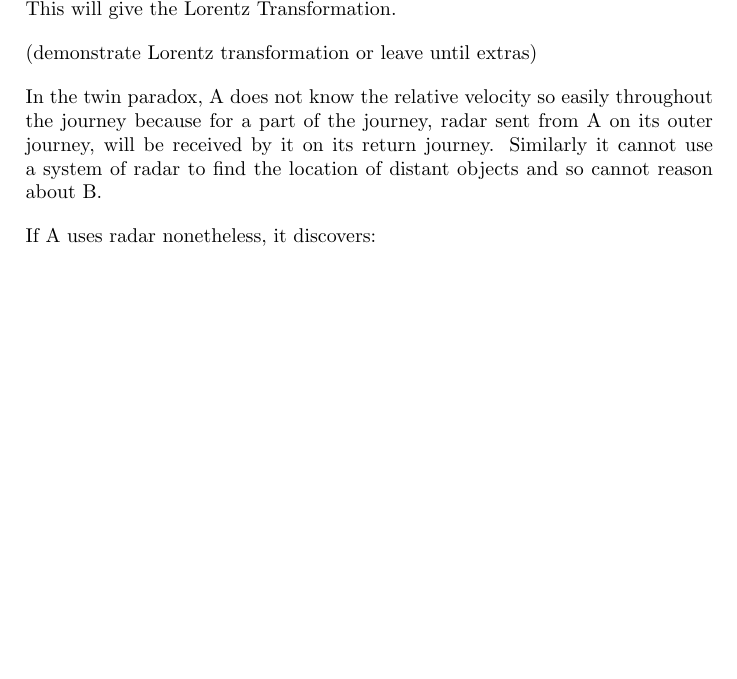
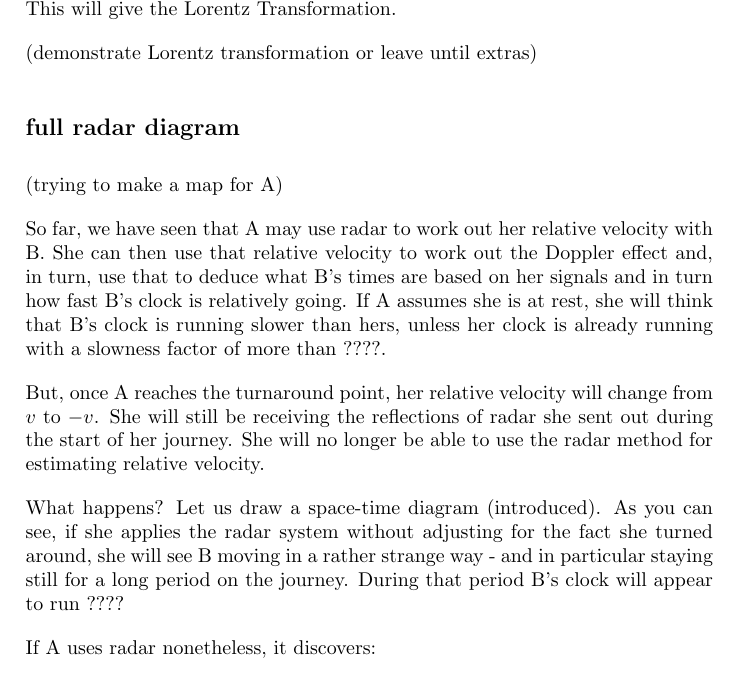
Before and after one commit to francisdavey/physics, a LaTeX document (blog/twin1.tex): part of page 7 of 8, cut so that both start at the same text, the shorter picture padded with empty space. Compiled offline with pdfLaTeX.

Commit message:
said more about radar relative velocity

```diff
--- a/blog/twin1.tex
+++ b/blog/twin1.tex
@@ -196,14 +196,22 @@ Having a slow clock will mean mistiming the speed of light.
 A can use this system of radar to work out both the time and distance of an event (define event), by sending a radar beam to it and then receiving one back. This will give the Lorentz Transformation.
 
 (demonstrate Lorentz transformation or leave until extras)
+\subsection*{full radar diagram}
+(trying to make a map for A)
 
-In the twin paradox, A does not know the relative velocity so easily throughout the journey because for a part of the journey, radar sent from A on its outer journey, will be received by it on its return journey. Similarly it cannot use a system of radar to find the location of distant objects and so cannot reason about B.
+So far, we have seen that A may use radar to work out her relative velocity with B. She can then use that relative velocity to work out the Doppler effect and, in turn, use that to deduce what B's times are based on her signals and in turn how fast B's clock is relatively going. If A assumes she is at rest, she will think that B's clock is running slower than hers, unless her clock is already running with a slowness factor of more than ????.
+
+But, once A reaches the turnaround point, her relative velocity will change from $v$ to $-v$. She will still be receiving the reflections of radar she sent out during the start of her journey. She will no longer be able to use the radar method for estimating relative velocity.
+
+What happens? Let us draw a space-time diagram (introduced). As you can see, if she applies the radar system without adjusting for the fact she turned around, she will see B moving in a rather strange way - and in particular staying still for a long period on the journey. During that period B's clock will appear to run ????
 
 If A uses radar nonetheless, it discovers:
 
 (relative velocity)
 
 (space-time diagram)
+
+
 
 An alternative approach is to  Clock paradox (three clocks paradox). Radar stations. Convenient. Overlap problem (but we don't mind for now). Can now work out relative velocity and dedice timing of other clock by application.
 
```
Also changed, not shown: blog/twin1.tex (4 more changed lines).
